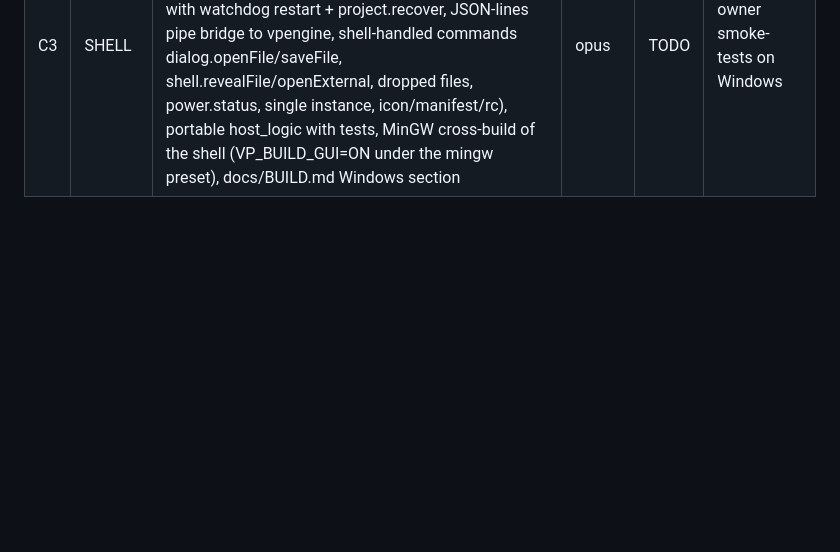
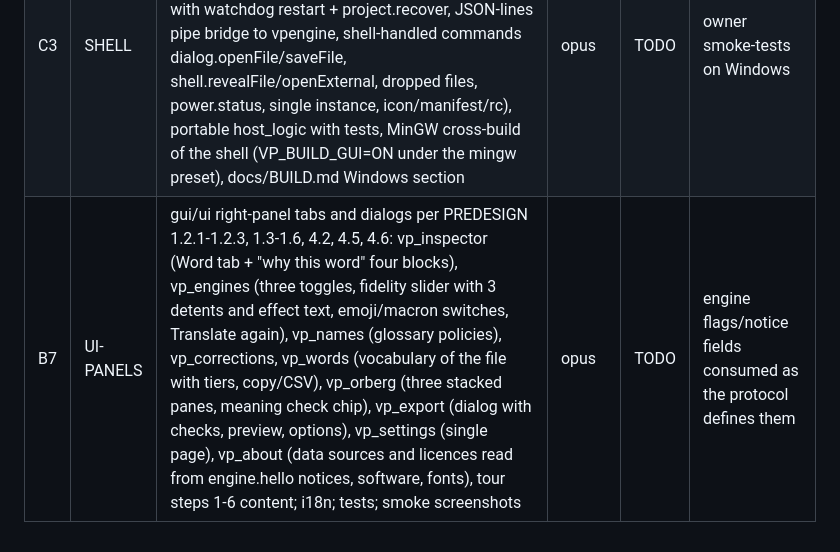
Before and after one commit to oldenKnight/vetusPoeta, a Markdown page: docs/STATUS.md, the part around one of its changes. GitHub-like rendering; blank space fills up the shorter version.

Commit message:
docs: B6 reviewed and done; open B7 UI panels

```diff
--- a/docs/STATUS.md
+++ b/docs/STATUS.md
@@ -47,3 +47,4 @@ Never push. Never spawn subagents.
 |---|---|---|---|---|---|
 | C1 | RULES-A | engine/rules Latin side: morph/ (analyseLatin with enclitics and Whitaker fallback, generate, paradigm fallback per DESIGN §6), realise_la/ primitives (Agreement, FormSelector, Orderer driven by data/curated/order_la.txt, Negation/Question/Imperative builders, pronoun dropping, enclitic cum, name declension from names_la.tsv), check/ A1-A4 re-analysing the output, tier lookup A6; data loaders for data/curated/*.tsv; unit tests on the real data/work/latin.vpl when present and on tests/fixtures/lex/latin.vpl otherwise; 2,000 template-generated sentences with zero A3/A4 faults | opus | TODO | frame builder, transfer and cue assembly are C2 (needs NLP B2) |
 | C3 | SHELL | gui/shell: Win32 + WebView2 host ported from the prototype (window, WebView2 bootstrap with the vendored subset header fallback, embedded UI serving via virtual host mapping, engine supervisor with watchdog restart + project.recover, JSON-lines pipe bridge to vpengine, shell-handled commands dialog.openFile/saveFile, shell.revealFile/openExternal, dropped files, power.status, single instance, icon/manifest/rc), portable host_logic with tests, MinGW cross-build of the shell (VP_BUILD_GUI=ON under the mingw preset), docs/BUILD.md Windows section | opus | TODO | owner smoke-tests on Windows |
+| B7 | UI-PANELS | gui/ui right-panel tabs and dialogs per PREDESIGN 1.2.1-1.2.3, 1.3-1.6, 4.2, 4.5, 4.6: vp_inspector (Word tab + "why this word" four blocks), vp_engines (three toggles, fidelity slider with 3 detents and effect text, emoji/macron switches, Translate again), vp_names (glossary policies), vp_corrections, vp_words (vocabulary of the file with tiers, copy/CSV), vp_orberg (three stacked panes, meaning check chip), vp_export (dialog with checks, preview, options), vp_settings (single page), vp_about (data sources and licences read from engine.hello notices, software, fonts), tour steps 1-6 content; i18n; tests; smoke screenshots | opus | TODO | engine flags/notice fields consumed as the protocol defines them |
```
Also changed, not shown: other parts of docs/STATUS.md (+1 -1 lines).
